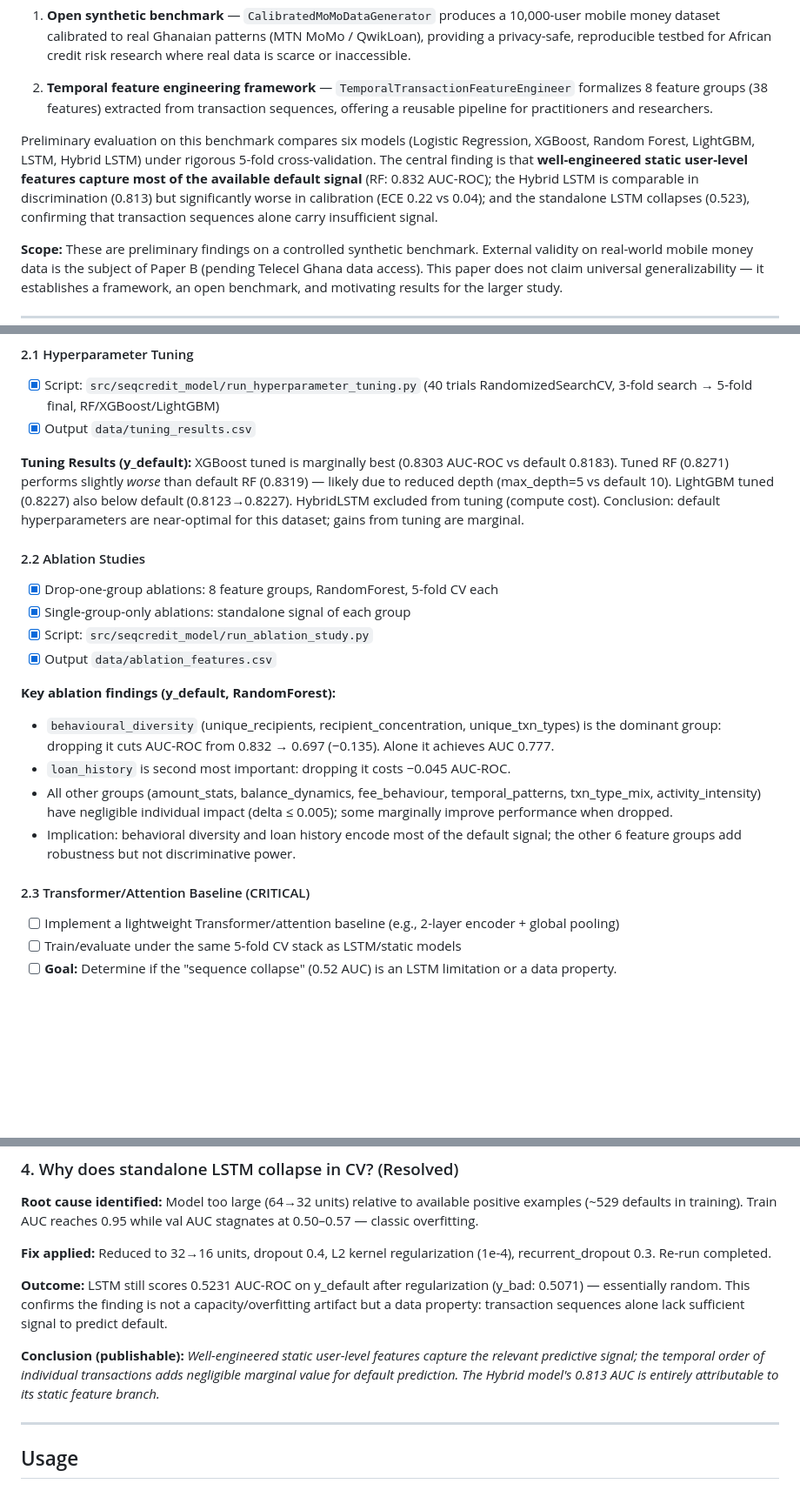
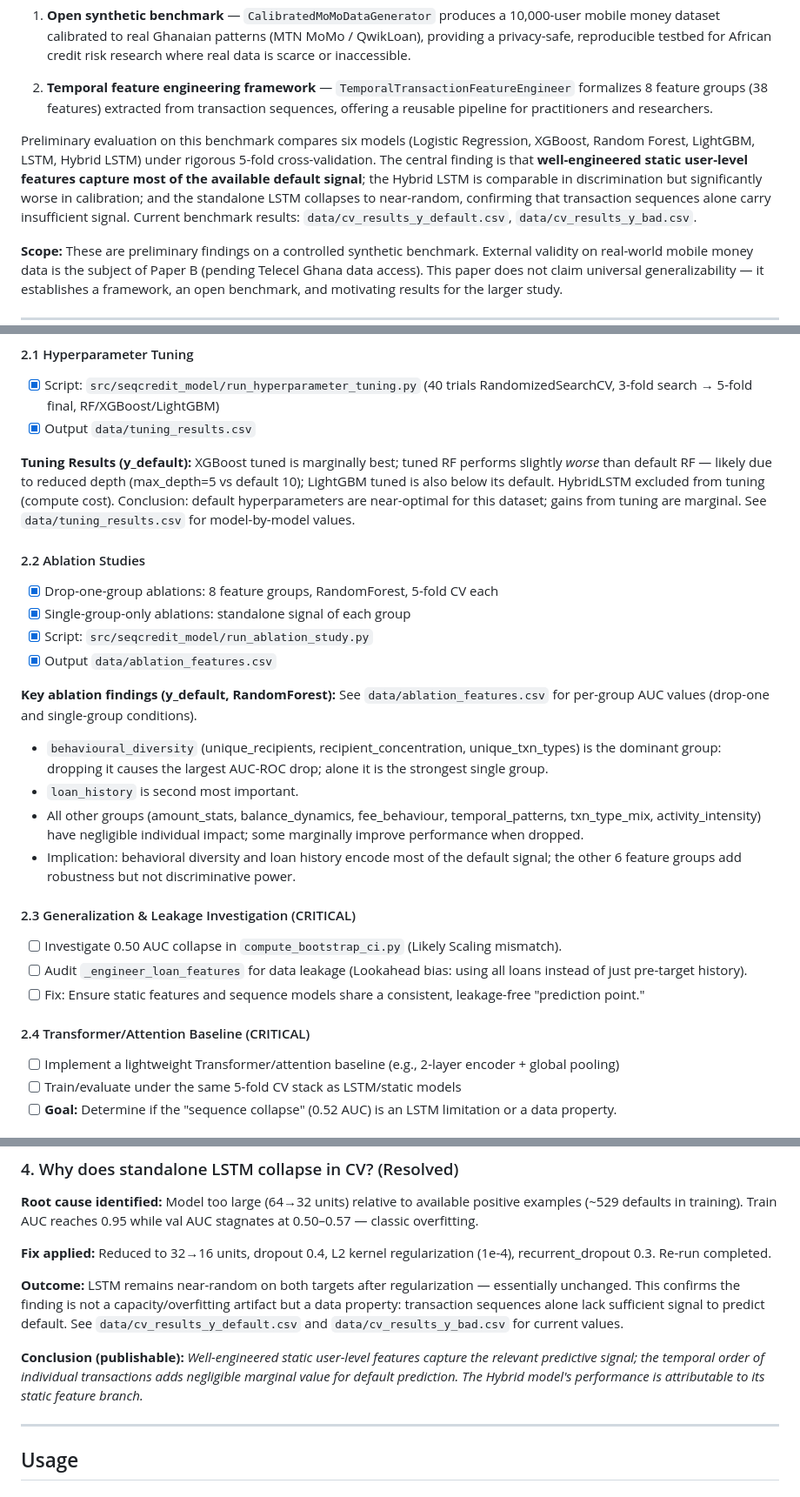
Before and after one commit to attabeezy/seqcredit, a Markdown page: docs/PROJECT.md, 3 parts joined by grey strips. Shown at 87% size. Drawn GitHub-style; blank space fills up the shorter version.

Commit message:
docs: replace hardcoded metrics with CSV references in PROJECT.md
All AUC-ROC, delta, and ECE values in current-claim sections now point to
the relevant data CSV files instead of being hardcoded. Historical dev-log
entries are left intact as point-in-time observations. Also incorporates
the pending addition of section 2.3 (Generalization & Leakage Investigation)
and renumbers the Transformer baseline section to 2.4.

```diff
--- a/docs/PROJECT.md
+++ b/docs/PROJECT.md
@@ -36,7 +36,7 @@ This project is a **preliminary investigation and proof-of-concept framework pap
 
 2. **Temporal feature engineering framework** — `TemporalTransactionFeatureEngineer` formalizes 8 feature groups (38 features) extracted from transaction sequences, offering a reusable pipeline for practitioners and researchers.
 
-Preliminary evaluation on this benchmark compares six models (Logistic Regression, XGBoost, Random Forest, LightGBM, LSTM, Hybrid LSTM) under rigorous 5-fold cross-validation. The central finding is that **well-engineered static user-level features capture most of the available default signal** (RF: 0.832 AUC-ROC); the Hybrid LSTM is comparable in discrimination (0.813) but significantly worse in calibration (ECE 0.22 vs 0.04); and the standalone LSTM collapses (0.523), confirming that transaction sequences alone carry insufficient signal.
+Preliminary evaluation on this benchmark compares six models (Logistic Regression, XGBoost, Random Forest, LightGBM, LSTM, Hybrid LSTM) under rigorous 5-fold cross-validation. The central finding is that **well-engineered static user-level features capture most of the available default signal**; the Hybrid LSTM is comparable in discrimination but significantly worse in calibration; and the standalone LSTM collapses to near-random, confirming that transaction sequences alone carry insufficient signal. Current benchmark results: `data/cv_results_y_default.csv`, `data/cv_results_y_bad.csv`.
 
 **Scope:** These are preliminary findings on a controlled synthetic benchmark. External validity on real-world mobile money data is the subject of Paper B (pending Telecel Ghana data access). This paper does not claim universal generalizability — it establishes a framework, an open benchmark, and motivating results for the larger study.
 
@@ -362,7 +362,7 @@ model = ModelClass.load("models/model_name")
 - [x] Script: `src/seqcredit_model/run_hyperparameter_tuning.py` (40 trials RandomizedSearchCV, 3-fold search → 5-fold final, RF/XGBoost/LightGBM)
 - [x] Output `data/tuning_results.csv`
 
-**Tuning Results (y_default):** XGBoost tuned is marginally best (0.8303 AUC-ROC vs default 0.8183). Tuned RF (0.8271) performs slightly *worse* than default RF (0.8319) — likely due to reduced depth (max_depth=5 vs default 10). LightGBM tuned (0.8227) also below default (0.8123→0.8227). HybridLSTM excluded from tuning (compute cost). Conclusion: default hyperparameters are near-optimal for this dataset; gains from tuning are marginal.
+**Tuning Results (y_default):** XGBoost tuned is marginally best; tuned RF performs slightly *worse* than default RF — likely due to reduced depth (max_depth=5 vs default 10); LightGBM tuned is also below its default. HybridLSTM excluded from tuning (compute cost). Conclusion: default hyperparameters are near-optimal for this dataset; gains from tuning are marginal. See `data/tuning_results.csv` for model-by-model values.
 
 #### 2.2 Ablation Studies
 
@@ -371,13 +371,18 @@ model = ModelClass.load("models/model_name")
 - [x] Script: `src/seqcredit_model/run_ablation_study.py`
 - [x] Output `data/ablation_features.csv`
 
-**Key ablation findings (y_default, RandomForest):**
-- `behavioural_diversity` (unique_recipients, recipient_concentration, unique_txn_types) is the dominant group: dropping it cuts AUC-ROC from 0.832 → 0.697 (−0.135). Alone it achieves AUC 0.777.
-- `loan_history` is second most important: dropping it costs −0.045 AUC-ROC.
-- All other groups (amount_stats, balance_dynamics, fee_behaviour, temporal_patterns, txn_type_mix, activity_intensity) have negligible individual impact (delta ≤ 0.005); some marginally improve performance when dropped.
+**Key ablation findings (y_default, RandomForest):** See `data/ablation_features.csv` for per-group AUC values (drop-one and single-group conditions).
+- `behavioural_diversity` (unique_recipients, recipient_concentration, unique_txn_types) is the dominant group: dropping it causes the largest AUC-ROC drop; alone it is the strongest single group.
+- `loan_history` is second most important.
+- All other groups (amount_stats, balance_dynamics, fee_behaviour, temporal_patterns, txn_type_mix, activity_intensity) have negligible individual impact; some marginally improve performance when dropped.
 - Implication: behavioral diversity and loan history encode most of the default signal; the other 6 feature groups add robustness but not discriminative power.
 
-#### 2.3 Transformer/Attention Baseline (CRITICAL)
+#### 2.3 Generalization & Leakage Investigation (CRITICAL)
+- [ ] Investigate 0.50 AUC collapse in `compute_bootstrap_ci.py` (Likely Scaling mismatch).
+- [ ] Audit `_engineer_loan_features` for data leakage (Lookahead bias: using all loans instead of just pre-target history).
+- [ ] Fix: Ensure static features and sequence models share a consistent, leakage-free "prediction point."
+
+#### 2.4 Transformer/Attention Baseline (CRITICAL)
 - [ ] Implement a lightweight Transformer/attention baseline (e.g., 2-layer encoder + global pooling)
 - [ ] Train/evaluate under the same 5-fold CV stack as LSTM/static models
 - [ ] **Goal:** Determine if the "sequence collapse" (0.52 AUC) is an LSTM limitation or a data property.
@@ -487,9 +492,9 @@ Single-split results from the notebook are no longer used as a primary benchmark
 
 **Fix applied:** Reduced to 32→16 units, dropout 0.4, L2 kernel regularization (1e-4), recurrent_dropout 0.3. Re-run completed.
 
-**Outcome:** LSTM still scores 0.5231 AUC-ROC on y_default after regularization (y_bad: 0.5071) — essentially random. This confirms the finding is not a capacity/overfitting artifact but a data property: transaction sequences alone lack sufficient signal to predict default.
+**Outcome:** LSTM remains near-random on both targets after regularization — essentially unchanged. This confirms the finding is not a capacity/overfitting artifact but a data property: transaction sequences alone lack sufficient signal to predict default. See `data/cv_results_y_default.csv` and `data/cv_results_y_bad.csv` for current values.
 
-**Conclusion (publishable):** *Well-engineered static user-level features capture the relevant predictive signal; the temporal order of individual transactions adds negligible marginal value for default prediction. The Hybrid model's 0.813 AUC is entirely attributable to its static feature branch.*
+**Conclusion (publishable):** *Well-engineered static user-level features capture the relevant predictive signal; the temporal order of individual transactions adds negligible marginal value for default prediction. The Hybrid model's performance is attributable to its static feature branch.*
 
 ---
 
```
Also changed, not shown: other parts of docs/PROJECT.md (+2 -2 lines), README.md (+1 -1 lines).
